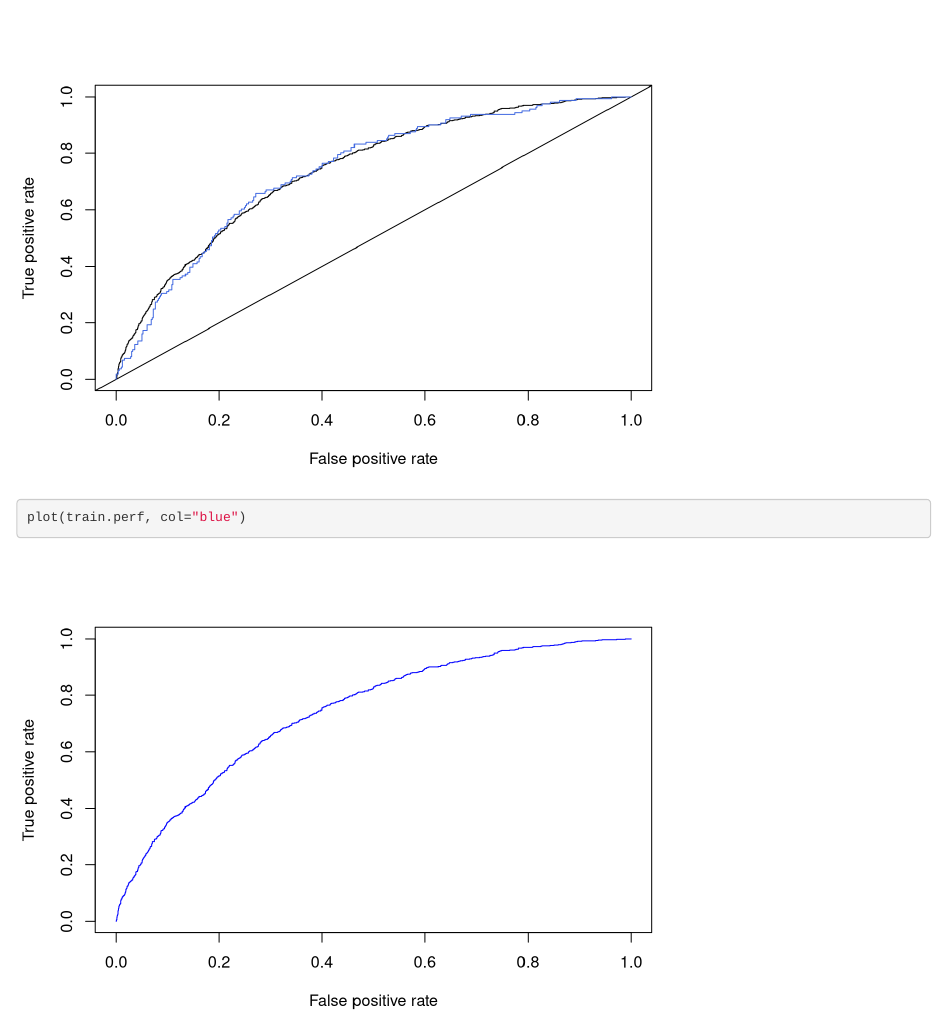
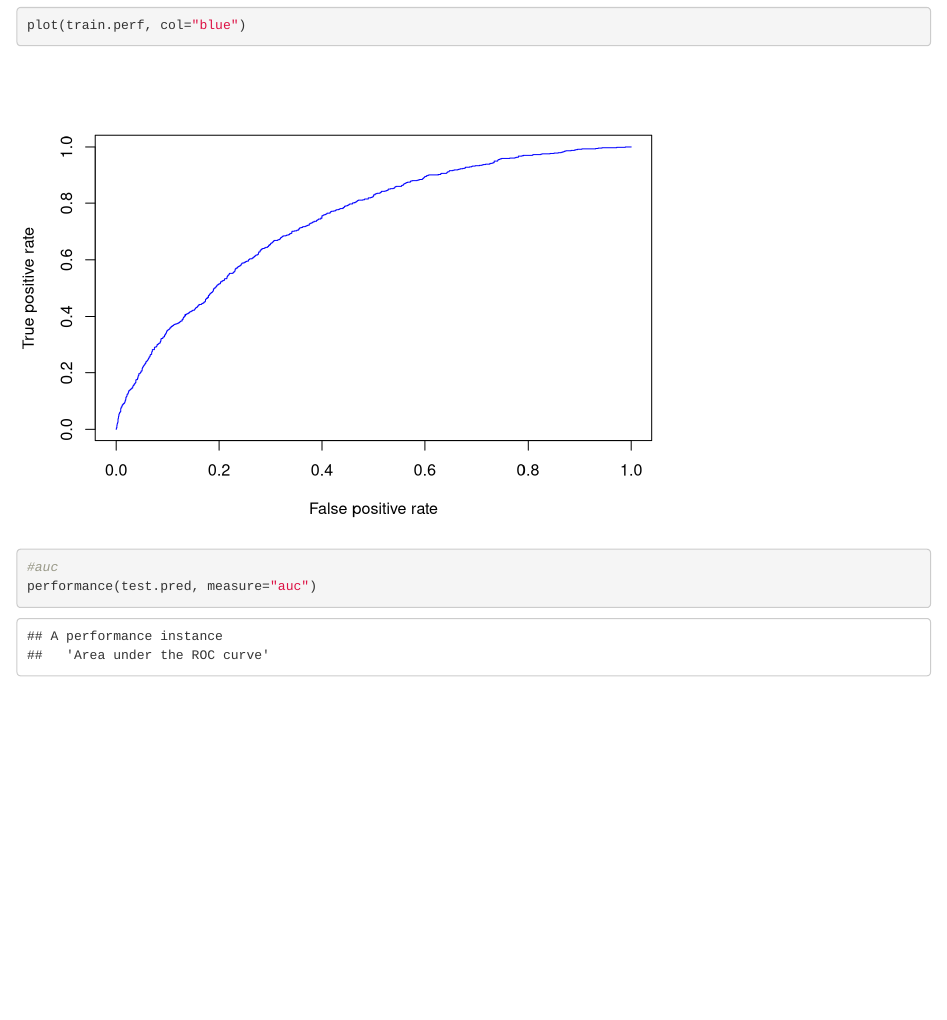
Before and after one commit to davisj95/Regression-Analysis, an R Markdown document (Cardiovascular Disease/CVD.Rmd): the page in a window 1100 px wide, from 9500 px down before the commit and from 9990 px down after it, so that both start at the same text. Rendered offline with R 4.5, knitr and Pandoc, with nearby package versions; code that draws random numbers runs with fixed seeds of ours.

Commit message:
Update CVD.Rmd

````diff
--- a/Cardiovascular Disease/CVD.Rmd
+++ b/Cardiovascular Disease/CVD.Rmd
@@ -45,4 +45,7 @@ test.perf<-performance(test.pred, measure="tpr", x.measure="fpr")
 plot(test.perf, add=TRUE, col="royalblue")
 plot(train.perf, col="blue")
 
+#auc
+performance(test.pred, measure="auc")
+
 ```
````
